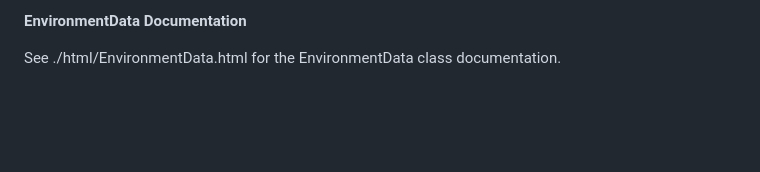
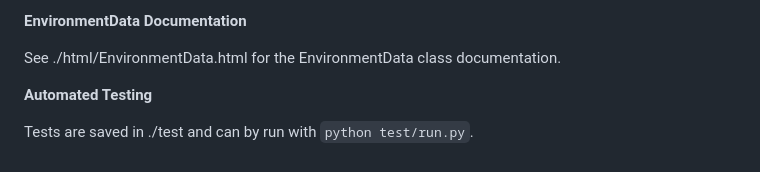
Before and after one commit to Environmental-Pipeline/environmental-sensor-poc, a Markdown page: README.md, the part around the change. Drawn GitHub-style; blank space fills up the shorter version.

Commit message:
Add note about tests.

```diff
--- a/README.md
+++ b/README.md
@@ -79,3 +79,7 @@ Polars was selected as our data framework because it is faster and more memory e
 **EnvironmentData Documentation**
 
 See ./html/EnvironmentData.html for the EnvironmentData class documentation.
+
+**Automated Testing**
+
+Tests are saved in ./test and can by run with `python test/run.py`.
```
